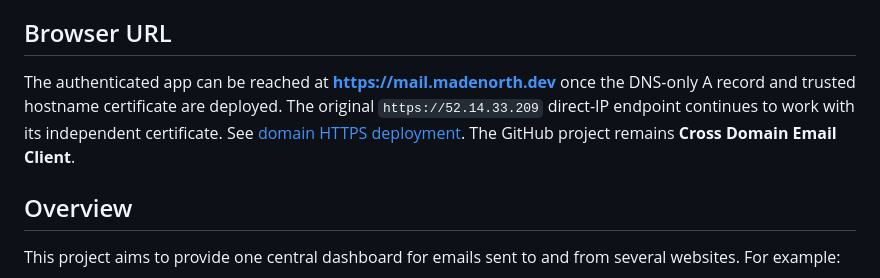
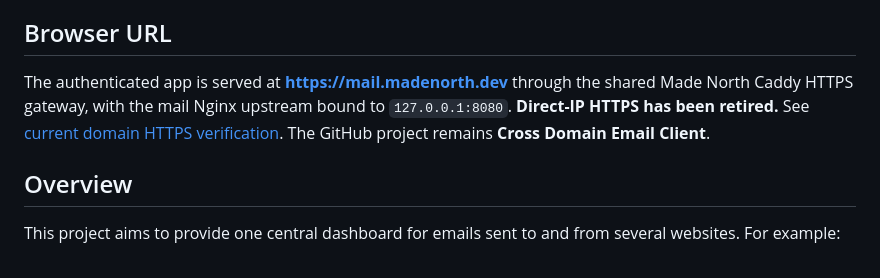
Before and after one commit to mosa-adekunle/cross-domain-email-client, a Markdown page: README.md, the part around the change. Rendered like a GitHub page.

Commit message:
Update mail README to reflect shared Caddy HTTPS and retired IP endpoint

```diff
--- a/README.md
+++ b/README.md
@@ -8,7 +8,7 @@ A self-hosted, cost-conscious email dashboard for sending, receiving, and managi
 
 ## Browser URL
 
-The authenticated app can be reached at **https://mail.madenorth.dev** once the DNS-only A record and trusted hostname certificate are deployed. The original `https://52.14.33.209` direct-IP endpoint continues to work with its independent certificate. See [domain HTTPS deployment](docs/mail-madenorth-domain.md). The GitHub project remains **Cross Domain Email Client**.
+The authenticated app is served at **https://mail.madenorth.dev** through the shared Made North Caddy HTTPS gateway, with the mail Nginx upstream bound to `127.0.0.1:8080`. **Direct-IP HTTPS has been retired.** See [current domain HTTPS verification](docs/mail-madenorth-domain.md). The GitHub project remains **Cross Domain Email Client**.
 
 ## Overview
 
```
